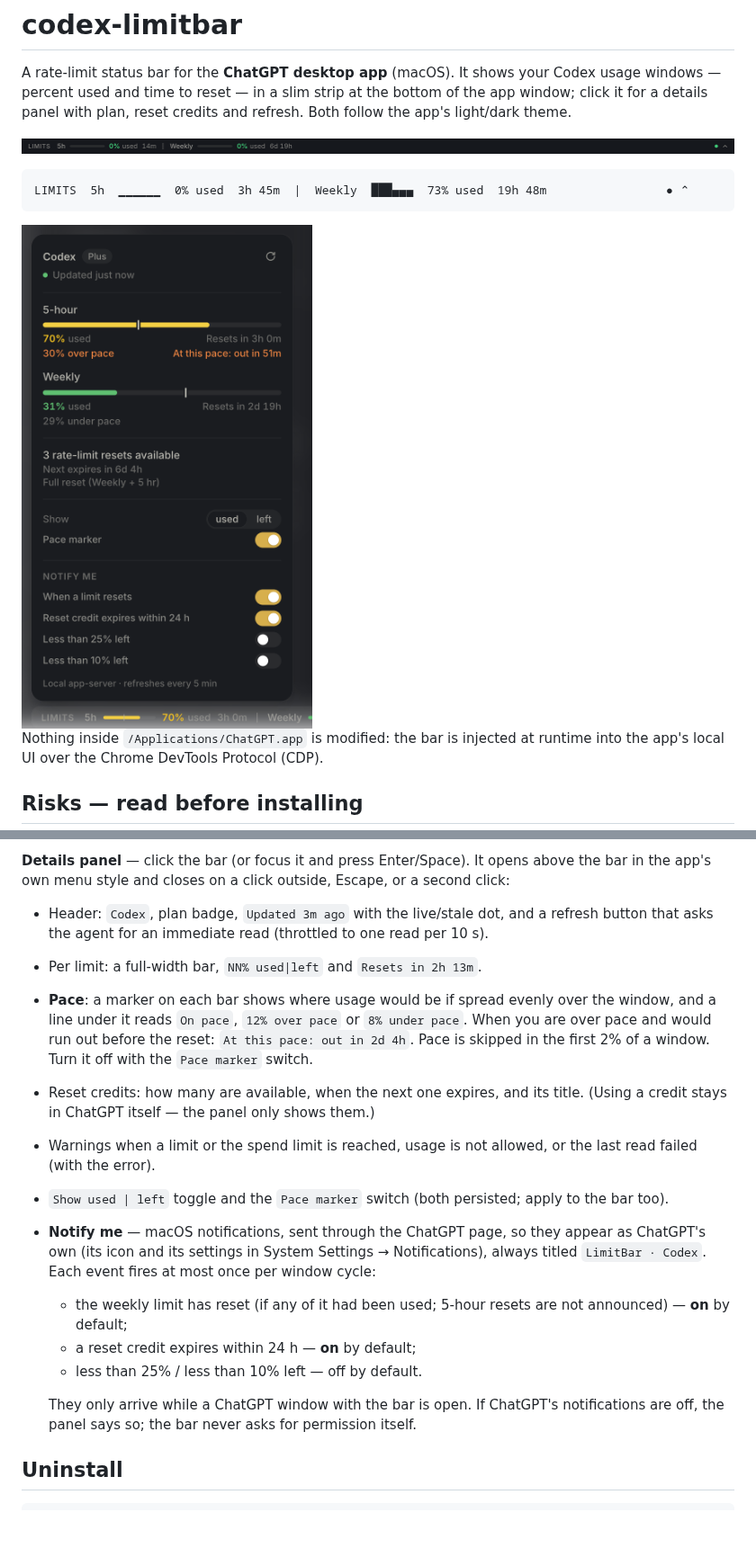
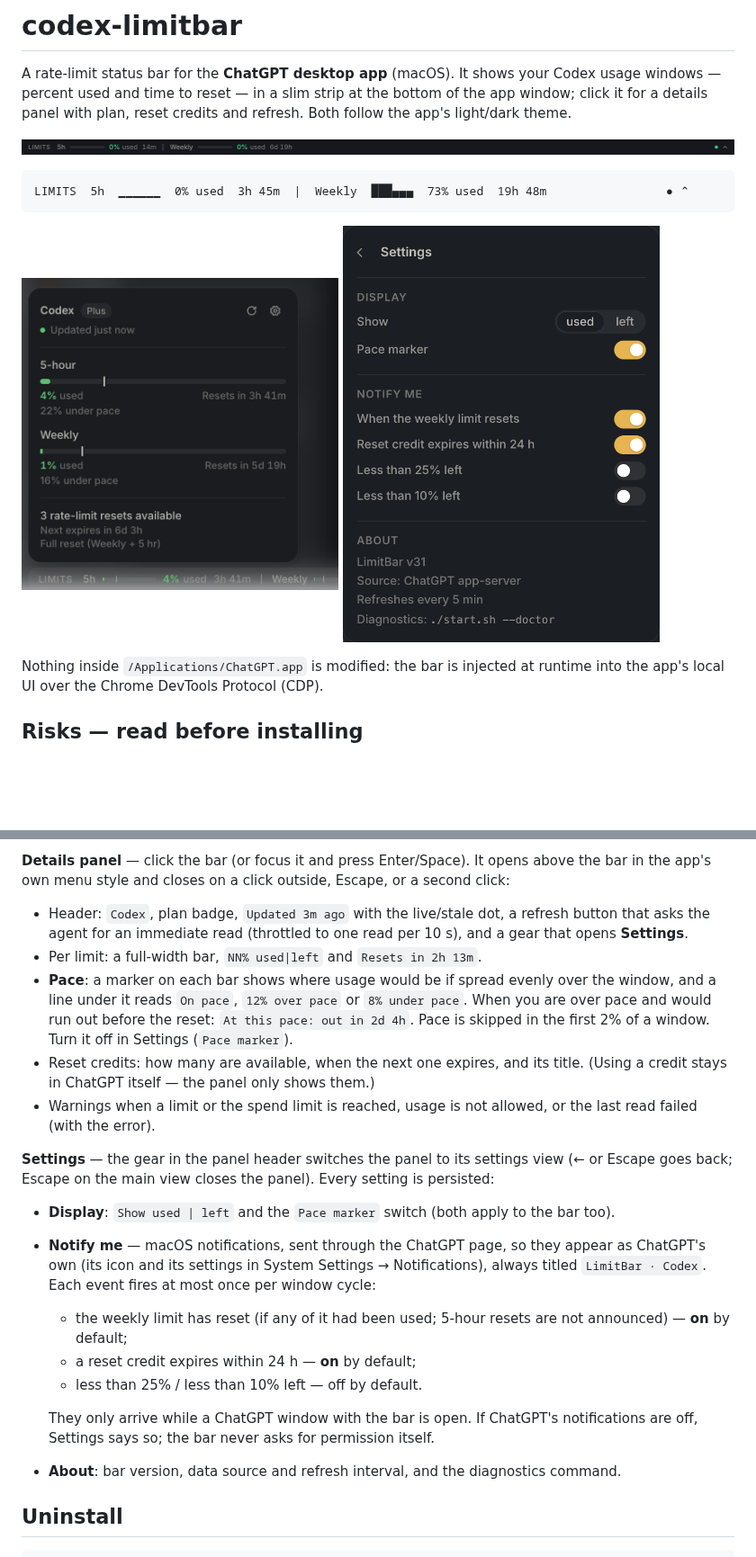
Before and after one commit to Prontsevich/codex-limitbar, a Markdown page: README.md, 2 parts joined by grey strips. Shown at 90% size. Drawn GitHub-style; pictures changed too: docs/panel.png, docs/settings.png (added); blank space fills up the shorter version.

````diff
--- a/README.md
+++ b/README.md
@@ -11,7 +11,7 @@ app's light/dark theme.
 LIMITS  5h  ▁▁▁▁▁▁  0% used  3h 45m  |  Weekly  ███▄▄▄  73% used  19h 48m                 ● ⌃
 ```
 
-<img src="docs/panel.png" alt="codex-limitbar details panel" width="352">
+<img src="docs/panel.png" alt="codex-limitbar details panel" width="352"> <img src="docs/settings.png" alt="codex-limitbar settings" width="352">
 
 Nothing inside `/Applications/ChatGPT.app` is modified: the bar is injected at runtime into
 the app's local UI over the Chrome DevTools Protocol (CDP).
@@ -130,19 +130,23 @@ final status line; when the bar is already active it only brings the window forw
 **Details panel** — click the bar (or focus it and press Enter/Space). It opens above the
 bar in the app's own menu style and closes on a click outside, Escape, or a second click:
 
-- Header: `Codex`, plan badge, `Updated 3m ago` with the live/stale dot, and a refresh
-  button that asks the agent for an immediate read (throttled to one read per 10 s).
+- Header: `Codex`, plan badge, `Updated 3m ago` with the live/stale dot, a refresh
+  button that asks the agent for an immediate read (throttled to one read per 10 s), and
+  a gear that opens **Settings**.
 - Per limit: a full-width bar, `NN% used|left` and `Resets in 2h 13m`.
 - **Pace**: a marker on each bar shows where usage would be if spread evenly over the
   window, and a line under it reads `On pace`, `12% over pace` or `8% under pace`. When you
   are over pace and would run out before the reset: `At this pace: out in 2d 4h`. Pace is
-  skipped in the first 2% of a window. Turn it off with the `Pace marker` switch.
+  skipped in the first 2% of a window. Turn it off in Settings (`Pace marker`).
 - Reset credits: how many are available, when the next one expires, and its title.
   (Using a credit stays in ChatGPT itself — the panel only shows them.)
 - Warnings when a limit or the spend limit is reached, usage is not allowed, or the last
   read failed (with the error).
-- `Show used | left` toggle and the `Pace marker` switch (both persisted; apply to the bar
-  too).
+
+**Settings** — the gear in the panel header switches the panel to its settings view (← or
+Escape goes back; Escape on the main view closes the panel). Every setting is persisted:
+
+- **Display**: `Show used | left` and the `Pace marker` switch (both apply to the bar too).
 - **Notify me** — macOS notifications, sent through the ChatGPT page, so they appear as
   ChatGPT's own (its icon and its settings in System Settings → Notifications), always
   titled `LimitBar · Codex`. Each event fires at most once per window cycle:
@@ -151,7 +155,8 @@ bar in the app's own menu style and closes on a click outside, Escape, or a seco
   - less than 25% / less than 10% left — off by default.
 
   They only arrive while a ChatGPT window with the bar is open. If ChatGPT's notifications
-  are off, the panel says so; the bar never asks for permission itself.
+  are off, Settings says so; the bar never asks for permission itself.
+- **About**: bar version, data source and refresh interval, and the diagnostics command.
 
 ## Uninstall
 
````
Also changed, not shown: other parts of README.md (+2 -2 lines), AGENTS.md (+1 -1 lines), skills/codex-limitbar/SKILL.md (+2 -2 lines), 2 other files.
